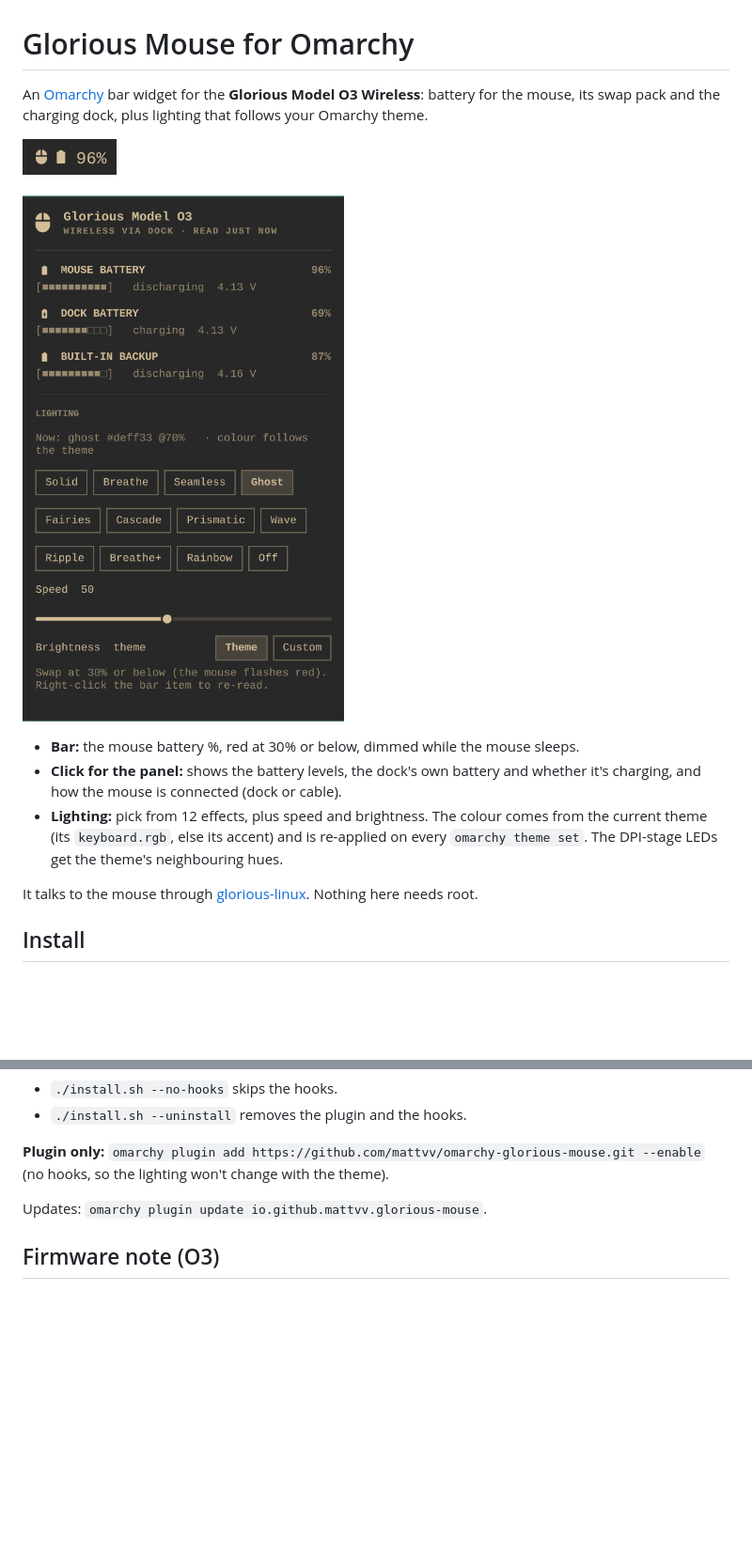
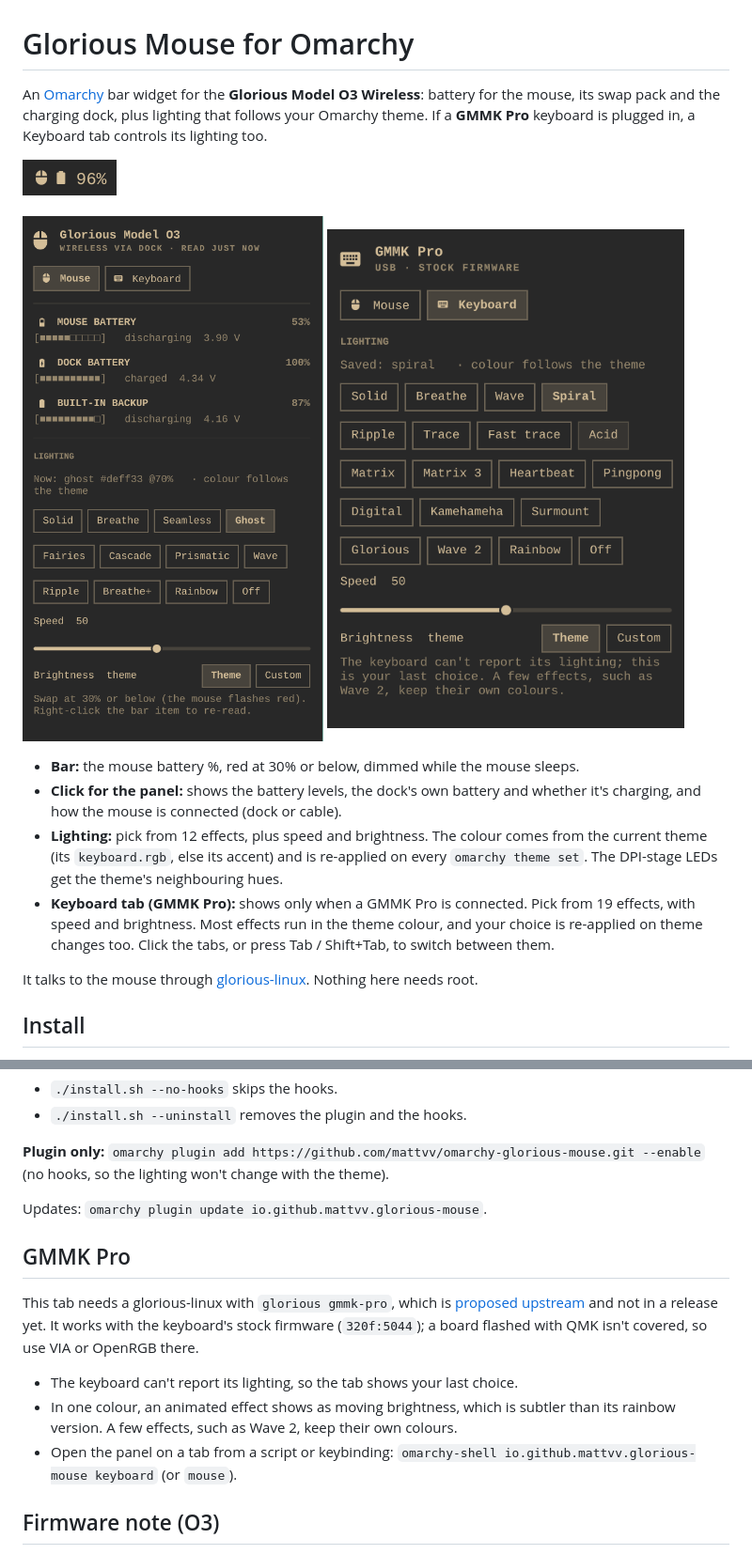
Before and after one commit to mattvv/omarchy-glorious-mouse, a Markdown page: README.md, 2 parts joined by grey strips. Shown at 94% size. Rendered like a GitHub page; pictures changed too: docs/keyboard.png (added), docs/panel.png; blank space fills up the shorter version.

Commit message:
Keyboard tab: GMMK Pro lighting that follows the theme
Mouse | Keyboard tabs in the panel (Tab / Shift+Tab, or omarchy-shell ... keyboard|mouse). The
keyboard tab shows when a GMMK Pro (stock firmware) is plugged in and drives glorious gmmk-pro;
the theme hook re-applies both devices.

```diff
--- a/README.md
+++ b/README.md
@@ -1,11 +1,13 @@
 # Glorious Mouse for Omarchy
 
 An [Omarchy](https://omarchy.org) bar widget for the **Glorious Model O3 Wireless**: battery for the
-mouse, its swap pack and the charging dock, plus lighting that follows your Omarchy theme.
+mouse, its swap pack and the charging dock, plus lighting that follows your Omarchy theme. If a
+**GMMK Pro** keyboard is plugged in, a Keyboard tab controls its lighting too.
 
 <p>
 <img src="docs/bar.png" height="38" alt="Bar item: mouse 96%"><br><br>
-<img src="docs/panel.png" width="400" alt="Panel: mouse, dock and backup battery, lighting effects, speed and brightness">
+<img src="docs/panel.png" width="380" alt="Mouse tab: mouse, dock and backup battery, lighting effects, speed and brightness">
+<img src="docs/keyboard.png" width="380" alt="Keyboard tab: GMMK Pro lighting effects, speed and brightness">
 </p>
 
 - **Bar:** the mouse battery %, red at 30% or below, dimmed while the mouse sleeps.
@@ -14,6 +16,9 @@ mouse, its swap pack and the charging dock, plus lighting that follows your Omar
 - **Lighting:** pick from 12 effects, plus speed and brightness. The colour comes from the
   current theme (its `keyboard.rgb`, else its accent) and is re-applied on every
   `omarchy theme set`. The DPI-stage LEDs get the theme's neighbouring hues.
+- **Keyboard tab (GMMK Pro):** shows only when a GMMK Pro is connected. Pick from 19 effects, with
+  speed and brightness. Most effects run in the theme colour, and your choice is re-applied on
+  theme changes too. Click the tabs, or press Tab / Shift+Tab, to switch between them.
 
 It talks to the mouse through [glorious-linux](https://github.com/Virel0/glorious-linux). Nothing
 here needs root.
@@ -53,6 +58,19 @@ Two options:
 
 Updates: `omarchy plugin update io.github.mattvv.glorious-mouse`.
 
+## GMMK Pro
+
+This tab needs a glorious-linux with `glorious gmmk-pro`, which is
+[proposed upstream](https://github.com/Virel0/glorious-linux) and not in a release yet. It works with
+the keyboard's stock firmware (`320f:5044`); a board flashed with QMK isn't covered, so use VIA or
+OpenRGB there.
+
+- The keyboard can't report its lighting, so the tab shows your last choice.
+- In one colour, an animated effect shows as moving brightness, which is subtler than its rainbow
+  version. A few effects, such as Wave 2, keep their own colours.
+- Open the panel on a tab from a script or keybinding:
+  `omarchy-shell io.github.mattvv.glorious-mouse keyboard` (or `mouse`).
+
 ## Firmware note (O3)
 
 O3s shipped with mouse firmware **1.0.1** ignore every lighting effect except `off`. The battery
```
Also changed, not shown: other parts of README.md (+2 -1 lines), preview.png, 4 other files.
